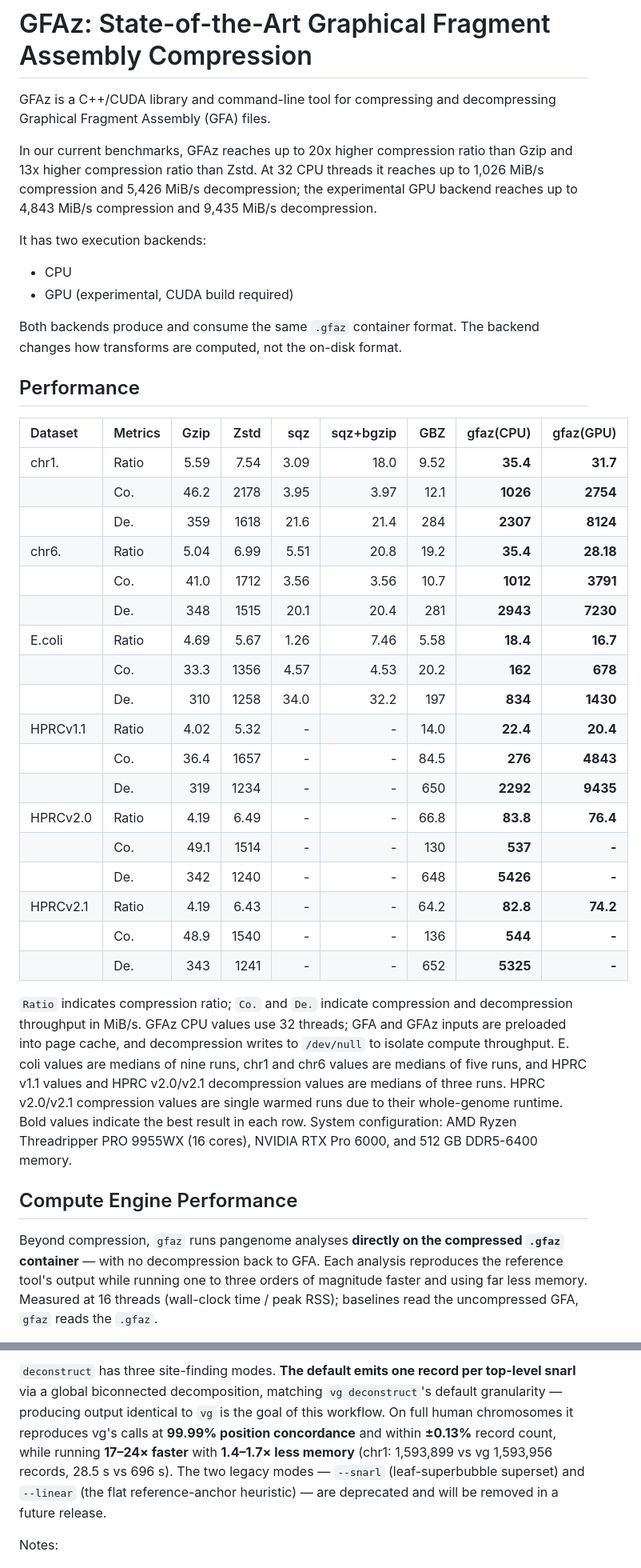
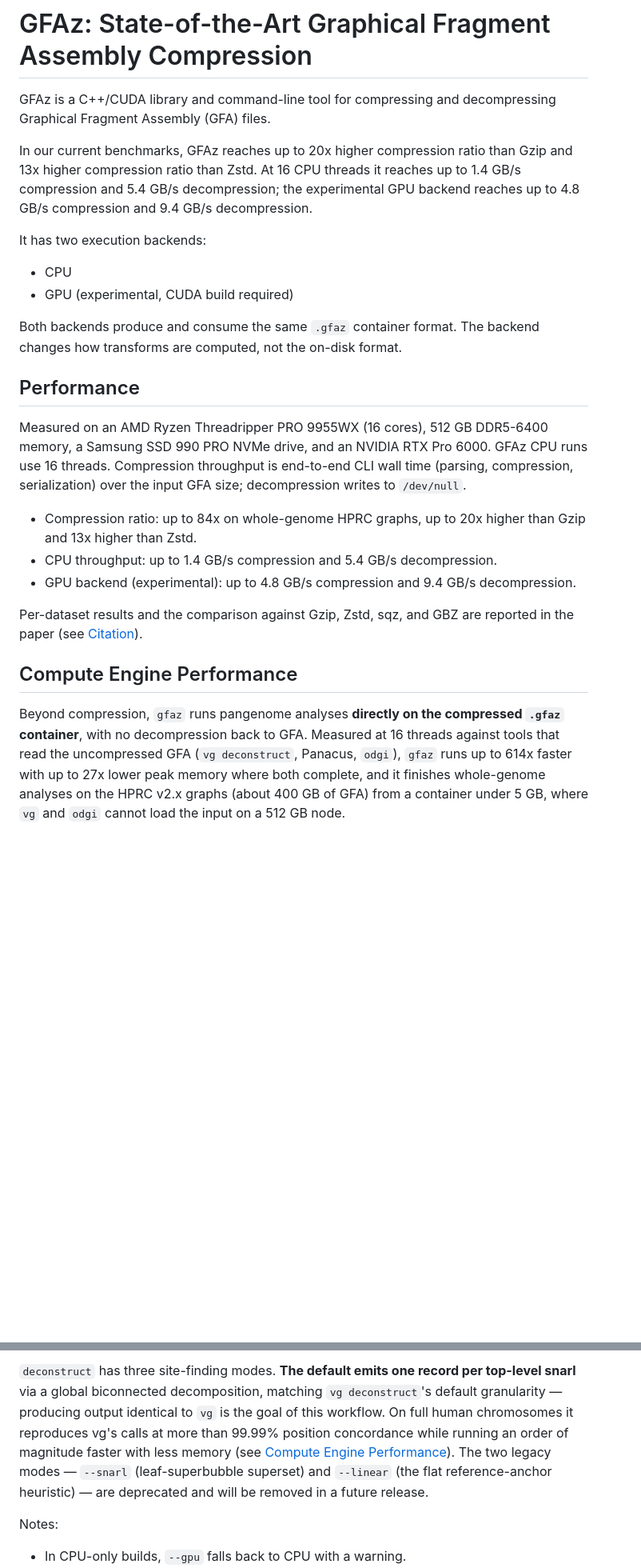
Before and after one commit to babyplutokurt/GFAz, a Markdown page: README.md, 2 parts joined by grey strips. Shown at 80% size. Rendered like a GitHub page; blank space fills up the shorter version.

Commit message:
Refresh CPU compression benchmarks

```diff
--- a/README.md
+++ b/README.md
@@ -4,10 +4,9 @@ GFAz is a C++/CUDA library and command-line tool for compressing and
 decompressing Graphical Fragment Assembly (GFA) files.
 
 In our current benchmarks, GFAz reaches up to 20x higher compression ratio than
-Gzip and 13x higher compression ratio than Zstd. At 32 CPU threads it reaches
-up to 1,026 MiB/s compression and 5,426 MiB/s decompression; the
-experimental GPU backend reaches up to 4,843 MiB/s compression and
-9,435 MiB/s decompression.
+Gzip and 13x higher compression ratio than Zstd. At 16 CPU threads it reaches
+up to 1.4 GB/s compression and 5.4 GB/s decompression; the experimental GPU
+backend reaches up to 4.8 GB/s compression and 9.4 GB/s decompression.
 
 It has two execution backends:
 
@@ -19,43 +18,28 @@ changes how transforms are computed, not the on-disk format.
 
 ## Performance
 
-| Dataset | Metrics | Gzip | Zstd | sqz | sqz+bgzip | GBZ | gfaz(CPU) | gfaz(GPU) |
-|:---|:---|---:|---:|---:|---:|---:|---:|---:|
-| chr1. | Ratio | 5.59 | 7.54 | 3.09 | 18.0 | 9.52 | **35.4** | **31.7** |
-| | Co. | 46.2 | 2178 | 3.95 | 3.97 | 12.1 | **1026** | **2754** |
-| | De. | 359 | 1618 | 21.6 | 21.4 | 284 | **2307** | **8124** |
-| chr6. | Ratio | 5.04 | 6.99 | 5.51 | 20.8 | 19.2 | **35.4** | **28.18** |
-| | Co. | 41.0 | 1712 | 3.56 | 3.56 | 10.7 | **1012** | **3791** |
-| | De. | 348 | 1515 | 20.1 | 20.4 | 281 | **2943** | **7230** |
-| E.coli | Ratio | 4.69 | 5.67 | 1.26 | 7.46 | 5.58 | **18.4** | **16.7** |
-| | Co. | 33.3 | 1356 | 4.57 | 4.53 | 20.2 | **162** | **678** |
-| | De. | 310 | 1258 | 34.0 | 32.2 | 197 | **834** | **1430** |
-| HPRCv1.1 | Ratio | 4.02 | 5.32 | - | - | 14.0 | **22.4** | **20.4** |
-| | Co. | 36.4 | 1657 | - | - | 84.5 | **276** | **4843** |
-| | De. | 319 | 1234 | - | - | 650 | **2292** | **9435** |
-| HPRCv2.0 | Ratio | 4.19 | 6.49 | - | - | 66.8 | **83.8** | **76.4** |
-| | Co. | 49.1 | 1514 | - | - | 130 | **537** | **-** |
-| | De. | 342 | 1240 | - | - | 648 | **5426** | **-** |
-| HPRCv2.1 | Ratio | 4.19 | 6.43 | - | - | 64.2 | **82.8** | **74.2** |
-| | Co. | 48.9 | 1540 | - | - | 136 | **544** | **-** |
-| | De. | 343 | 1241 | - | - | 652 | **5325** | **-** |
+Measured on an AMD Ryzen Threadripper PRO 9955WX (16 cores), 512 GB DDR5-6400
+memory, a Samsung SSD 990 PRO NVMe drive, and an NVIDIA RTX Pro 6000. GFAz CPU
+runs use 16 threads. Compression throughput is end-to-end CLI wall time
+(parsing, compression, serialization) over the input GFA size; decompression
+writes to `/dev/null`.
 
-`Ratio` indicates compression ratio; `Co.` and `De.` indicate compression
-and decompression throughput in MiB/s. GFAz CPU values use 32 threads; GFA and
-GFAz inputs are preloaded into page cache, and decompression writes to
-`/dev/null` to isolate compute throughput. E. coli values are medians of nine
-runs, chr1 and chr6 values are medians of five runs, and HPRC v1.1 values and
-HPRC v2.0/v2.1 decompression values are medians of three runs. HPRC v2.0/v2.1
-compression values are single warmed runs due to their whole-genome runtime.
-Bold values indicate the best result in each row. System configuration: AMD
-Ryzen Threadripper PRO 9955WX (16 cores), NVIDIA RTX Pro 6000, and 512 GB
-DDR5-6400 memory.
+- Compression ratio: up to 84x on whole-genome HPRC graphs, up to 20x higher
+  than Gzip and 13x higher than Zstd.
+- CPU throughput: up to 1.4 GB/s compression and 5.4 GB/s decompression.
+- GPU backend (experimental): up to 4.8 GB/s compression and 9.4 GB/s
+  decompression.
+
+Per-dataset results and the comparison against Gzip, Zstd, sqz, and GBZ are
+reported in the paper (see [Citation](#citation)).
 
 ## Compute Engine Performance
 
 Beyond compression, `gfaz` runs pangenome analyses **directly on the compressed
-`.gfaz` container** — with no decompression back to GFA. Each analysis reproduces
-the reference tool's output while running one to three orders of magnitude faster
-and using far less memory. Measured at 16 threads (wall-clock time / peak RSS);
-baselines read the uncompressed GFA, `gfaz` reads the `.gfaz`.
+`.gfaz` container**, with no decompression back to GFA. Measured at 16 threads
+against tools that read the uncompressed GFA (`vg deconstruct`, Panacus,
+`odgi`), `gfaz` runs up to 614x faster with up to 27x lower peak memory where
+both complete, and it finishes whole-genome analyses on the HPRC v2.x graphs
+(about 400 GB of GFA) from a container under 5 GB, where `vg` and `odgi` cannot
+load the input on a 512 GB node.
 
@@ -203,9 +175,9 @@ operate on `.gfaz` without materializing the original GFA.
 top-level snarl** via a global biconnected decomposition, matching
 `vg deconstruct`'s default granularity — producing output identical to `vg` is
 the goal of this workflow. On full human chromosomes it reproduces vg's calls at
-**99.99% position concordance** and within **±0.13%** record count, while running
-**17–24× faster** with **1.4–1.7× less memory** (chr1: 1,593,899 vs vg 1,593,956
-records, 28.5 s vs 696 s). The two legacy modes — `--snarl` (leaf-superbubble
+more than 99.99% position concordance while running an order of magnitude faster
+with less memory (see [Compute Engine Performance](#compute-engine-performance)).
+The two legacy modes — `--snarl` (leaf-superbubble
 superset) and `--linear` (the flat reference-anchor heuristic) — are deprecated
 and will be removed in a future release.
 
```
Also changed, not shown: other parts of README.md (+4 -16 lines).
